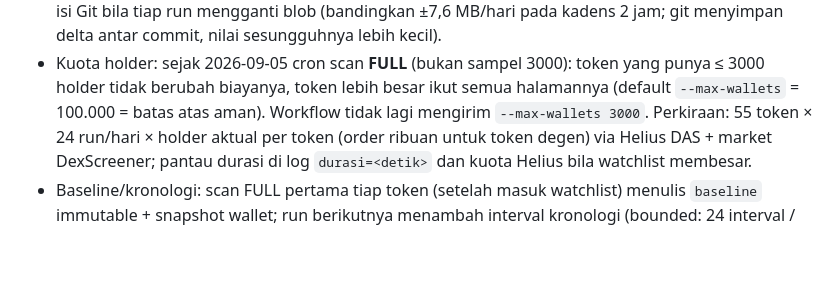
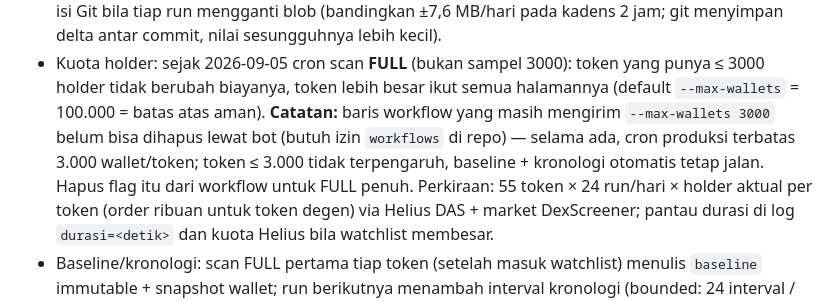
Before and after one commit to lparmycalprut/wallet-depth, a Markdown page: DEPLOY.md, the part around the change. Rendered like a GitHub page; blank space fills up the shorter version.

```diff
--- a/DEPLOY.md
+++ b/DEPLOY.md
@@ -83,7 +83,12 @@ Cadence hourly (sejak 2026-09-04) dan ukuran ref `holder-live`:
 - Kuota holder: sejak 2026-09-05 cron scan **FULL** (bukan sampel 3000):
   token yang punya ≤ 3000 holder tidak berubah biayanya, token lebih besar
   ikut semua halamannya (default `--max-wallets` = 100.000 = batas atas
-  aman). Workflow tidak lagi mengirim `--max-wallets 3000`. Perkiraan:
+  aman). **Catatan:** baris workflow yang masih mengirim
+  `--max-wallets 3000` belum bisa dihapus lewat bot (butuh izin
+  `workflows` di repo) — selama ada, cron produksi terbatas 3.000
+  wallet/token; token ≤ 3.000 tidak terpengaruh, baseline + kronologi
+  otomatis tetap jalan. Hapus flag itu dari workflow untuk FULL penuh.
+  Perkiraan:
   55 token × 24 run/hari × holder aktual per token (order ribuan untuk
   token degen) via Helius DAS + market DexScreener; pantau durasi di log
   `durasi=<detik>` dan kuota Helius bila watchlist membesar.
```
Also changed, not shown: AGENTS.md (+7 -2 lines), KEGIATAN.md (+6 -3 lines).
